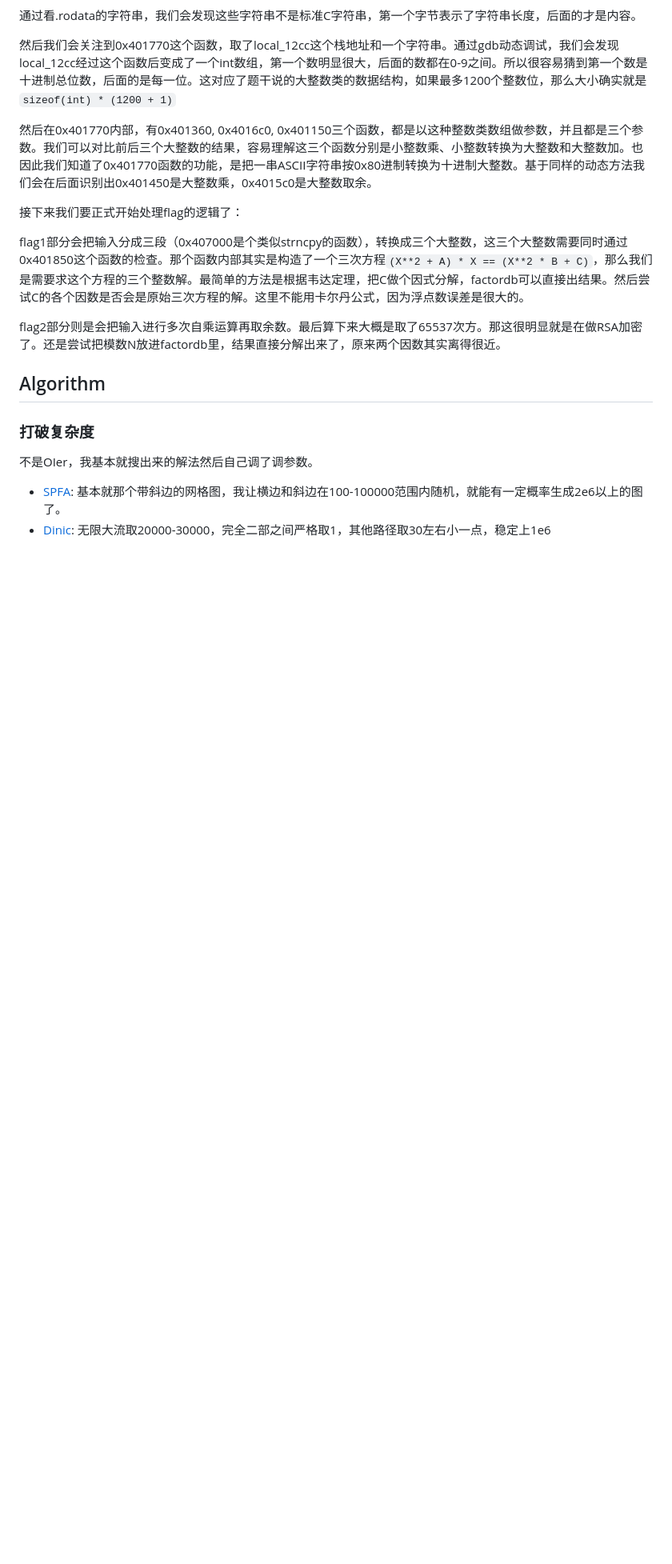
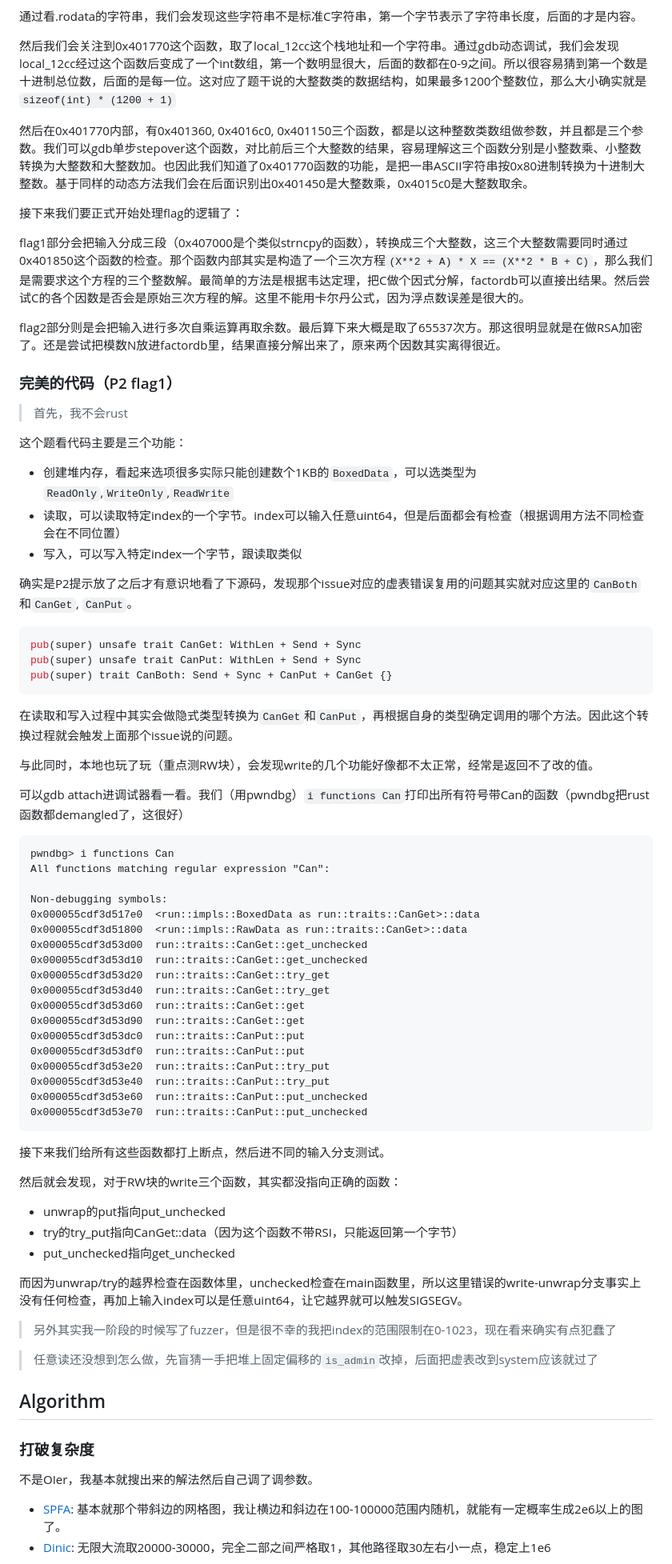
Before and after one commit to RibomBalt/CTF-Writeups, a Markdown page: readme.md, the part around the change printed below. Shown: that part at 80% size. GitHub-like rendering; blank space fills up the shorter version.

````diff
--- a/readme.md
+++ b/readme.md
@@ -1040,7 +910,7 @@ remove(0)
 
 然后我们会关注到0x401770这个函数，取了local_12cc这个栈地址和一个字符串。通过gdb动态调试，我们会发现local_12cc经过这个函数后变成了一个int数组，第一个数明显很大，后面的数都在0-9之间。所以很容易猜到第一个数是十进制总位数，后面的是每一位。这对应了题干说的大整数类的数据结构，如果最多1200个整数位，那么大小确实就是`sizeof(int) * (1200 + 1)`
 
-然后在0x401770内部，有0x401360, 0x4016c0, 0x401150三个函数，都是以这种整数类数组做参数，并且都是三个参数。我们可以对比前后三个大整数的结果，容易理解这三个函数分别是小整数乘、小整数转换为大整数和大整数加。也因此我们知道了0x401770函数的功能，是把一串ASCII字符串按0x80进制转换为十进制大整数。基于同样的动态方法我们会在后面识别出0x401450是大整数乘，0x4015c0是大整数取余。
+然后在0x401770内部，有0x401360, 0x4016c0, 0x401150三个函数，都是以这种整数类数组做参数，并且都是三个参数。我们可以gdb单步stepover这个函数，对比前后三个大整数的结果，容易理解这三个函数分别是小整数乘、小整数转换为大整数和大整数加。也因此我们知道了0x401770函数的功能，是把一串ASCII字符串按0x80进制转换为十进制大整数。基于同样的动态方法我们会在后面识别出0x401450是大整数乘，0x4015c0是大整数取余。
 
 接下来我们要正式开始处理flag的逻辑了：
 
@@ -1048,6 +918,64 @@ flag1部分会把输入分成三段（0x407000是个类似strncpy的函数），
 
 flag2部分则是会把输入进行多次自乘运算再取余数。最后算下来大概是取了65537次方。那这很明显就是在做RSA加密了。还是尝试把模数N放进factordb里，结果直接分解出来了，原来两个因数其实离得很近。
 
+### 完美的代码（P2 flag1）
+
+> 首先，我不会rust
+
+这个题看代码主要是三个功能：
+
+- 创建堆内存，看起来选项很多实际只能创建数个1KB的`BoxedData`，可以选类型为`ReadOnly`,`WriteOnly`,`ReadWrite`
+- 读取，可以读取特定index的一个字节。index可以输入任意uint64，但是后面都会有检查（根据调用方法不同检查会在不同位置）
+- 写入，可以写入特定index一个字节，跟读取类似
+
+确实是P2提示放了之后才有意识地看了下源码，发现那个issue对应的虚表错误复用的问题其实就对应这里的`CanBoth`和`CanGet`, `CanPut`。
+
+```rust
+pub(super) unsafe trait CanGet: WithLen + Send + Sync
+pub(super) unsafe trait CanPut: WithLen + Send + Sync
+pub(super) trait CanBoth: Send + Sync + CanPut + CanGet {}
+```
+
+在读取和写入过程中其实会做隐式类型转换为`CanGet`和`CanPut`，再根据自身的类型确定调用的哪个方法。因此这个转换过程就会触发上面那个issue说的问题。
+
+与此同时，本地也玩了玩（重点测RW块），会发现write的几个功能好像都不太正常，经常是返回不了改的值。
+
+可以gdb attach进调试器看一看。我们（用pwndbg）`i functions Can`打印出所有符号带Can的函数（pwndbg把rust函数都demangled了，这很好）
+
+```log
+pwndbg> i functions Can
+All functions matching regular expression "Can":
+
+Non-debugging symbols:
+0x000055cdf3d517e0  <run::impls::BoxedData as run::traits::CanGet>::data
+0x000055cdf3d51800  <run::impls::RawData as run::traits::CanGet>::data
+0x000055cdf3d53d00  run::traits::CanGet::get_unchecked
+0x000055cdf3d53d10  run::traits::CanGet::get_unchecked
+0x000055cdf3d53d20  run::traits::CanGet::try_get
+0x000055cdf3d53d40  run::traits::CanGet::try_get
+0x000055cdf3d53d60  run::traits::CanGet::get
+0x000055cdf3d53d90  run::traits::CanGet::get
+0x000055cdf3d53dc0  run::traits::CanPut::put
+0x000055cdf3d53df0  run::traits::CanPut::put
+0x000055cdf3d53e20  run::traits::CanPut::try_put
+0x000055cdf3d53e40  run::traits::CanPut::try_put
+0x000055cdf3d53e60  run::traits::CanPut::put_unchecked
+0x000055cdf3d53e70  run::traits::CanPut::put_unchecked
+```
+
+接下来我们给所有这些函数都打上断点，然后进不同的输入分支测试。
+
+然后就会发现，对于RW块的write三个函数，其实都没指向正确的函数：
+- unwrap的put指向put_unchecked
+- try的try_put指向CanGet::data（因为这个函数不带RSI，只能返回第一个字节）
+- put_unchecked指向get_unchecked
+
+而因为unwrap/try的越界检查在函数体里，unchecked检查在main函数里，所以这里错误的write-unwrap分支事实上没有任何检查，再加上输入index可以是任意uint64，让它越界就可以触发SIGSEGV。
+
+> 另外其实我一阶段的时候写了fuzzer，但是很不幸的我把index的范围限制在0-1023，现在看来确实有点犯蠢了
+
+> 任意读还没想到怎么做，先盲猜一手把堆上固定偏移的`is_admin`改掉，后面把虚表改到system应该就过了
+
 ## Algorithm
 ### 打破复杂度
 不是OIer，我基本就搜出来的解法然后自己调了调参数。
````
Also changed, not shown: other parts of readme.md (+57 -183 lines), sunshine/flag2.png (added), 7 other files.
